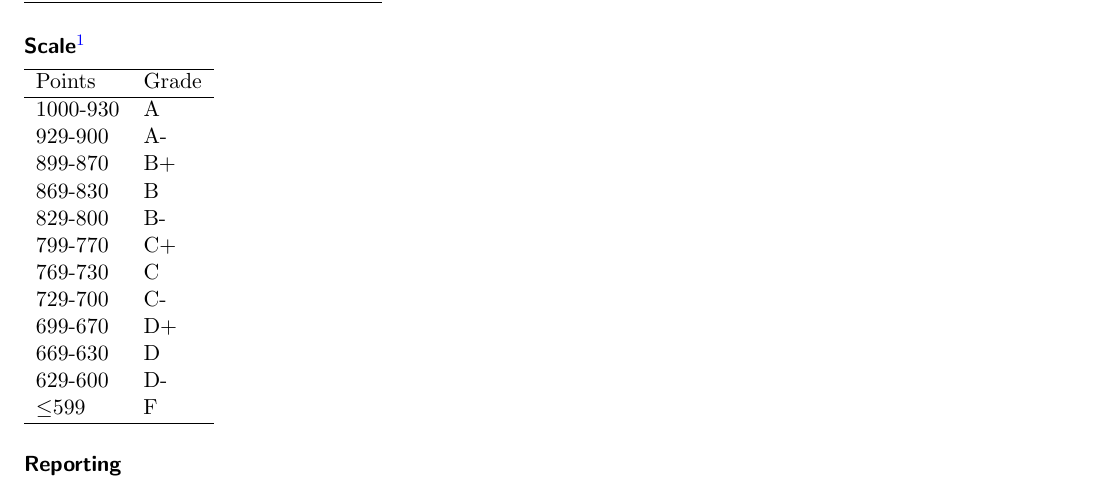
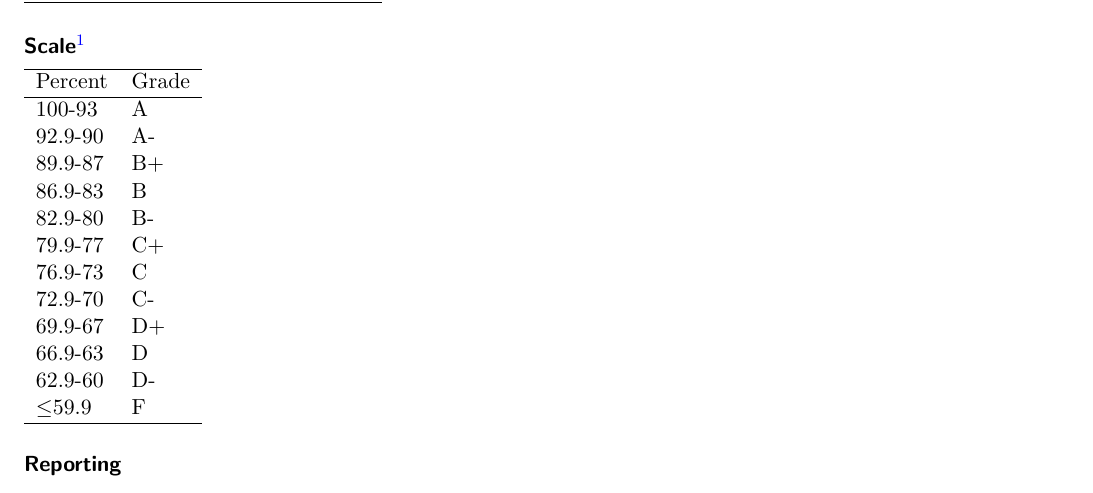
Before and after one commit to JoshuaEubanksUCF/ECO5445, a LaTeX document (Syllabus/Syllabus.tex): part of page 3 of 6, cut so that both start at the same text. Compiled offline with pdfLaTeX.

Commit message:
Changed grading scale to reflect percent instead of points

```diff
--- a/Syllabus/Syllabus.tex
+++ b/Syllabus/Syllabus.tex
@@ -134,19 +134,19 @@ The tentative schedule is as follows:
 \subsubsection*{Scale\footnote{I reserve the right to re-scale in a rank-preserving fashion. Grades will be rounded to the nearest whole number.}}
 \begin{flushleft}
 \begin{tabular}{ l  l }\hline
- Points & Grade \\\hline
- 1000-930 &  A \\
- 929-900 & A-\\
- 899-870 & B+ \\
- 869-830 & B \\
- 829-800 & B- \\
- 799-770 & C+ \\
- 769-730 & C \\
- 729-700 & C- \\
- 699-670 & D+ \\
- 669-630 & D \\
- 629-600 & D- \\
- $\leq$599 & F \\\hline
+ Percent & Grade \\\hline
+ 100-93 &  A \\
+ 92.9-90 & A-\\
+ 89.9-87 & B+ \\
+ 86.9-83 & B \\
+ 82.9-80 & B- \\
+ 79.9-77 & C+ \\
+ 76.9-73 & C \\
+ 72.9-70 & C- \\
+ 69.9-67 & D+ \\
+ 66.9-63 & D \\
+ 62.9-60 & D- \\
+ $\leq$59.9 & F \\\hline
 \end{tabular}
 \end{flushleft}
 
```
Also changed, not shown: Syllabus/Syllabus.pdf, 3 other files.
